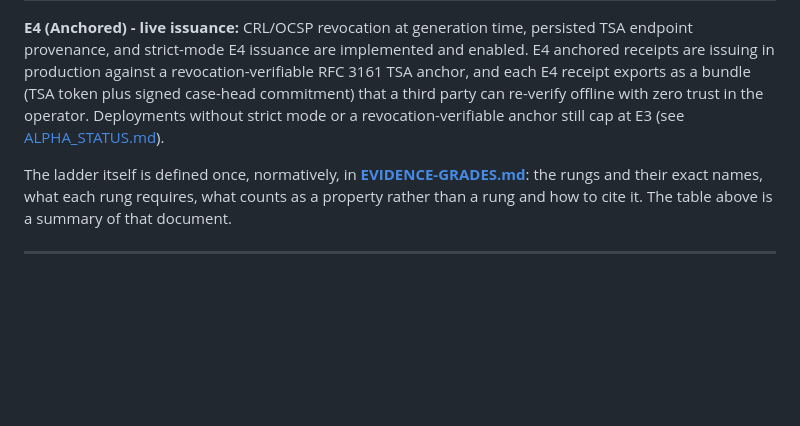
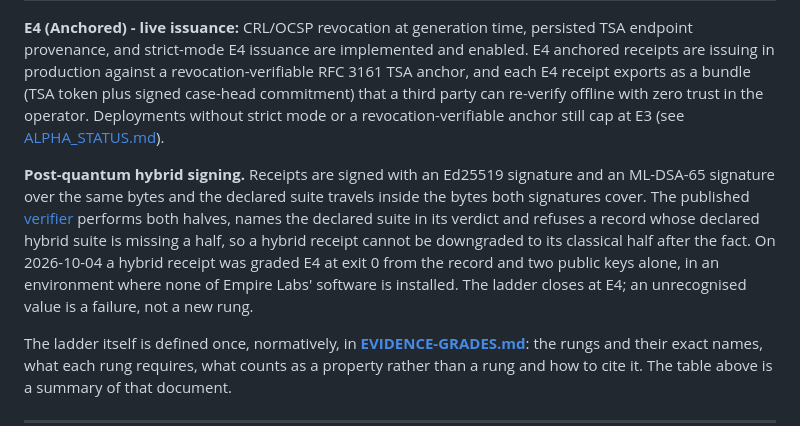
Before and after one commit to narko4u/witnessos, a Markdown page: README.md, the part around the change. Rendered like a GitHub page; blank space fills up the shorter version.

Commit message:
docs: state the post-quantum hybrid signing upgrade on the public surface
The Evidence Grades section described E4 issuance without saying what the
signature suite does. Receipts now carry an Ed25519 signature and an ML-DSA-65
signature over the same bytes, with the declared suite inside the covered bytes.

Recorded behaviour: the published verifier performs both halves, names the
declared suite in its verdict and refuses a record whose declared hybrid suite
is missing a half, so a hybrid receipt cannot be downgraded after the fact.
On 2026-10-04 a hybrid receipt graded E4 at exit 0 from the record and two
public keys alone, with no Empire Labs software installed in that environment.

The ladder closes at E4. No engine internals and no repository paths.

```diff
--- a/README.md
+++ b/README.md
@@ -228,6 +228,8 @@ Every receipt carries exactly one grade. The grade measures the strength of cryp
 | **E4** | Anchored | Externally timestamped via TSA. Merkle-checkpointed. Independently verifiable. |
 
 **E4 (Anchored) - live issuance:** CRL/OCSP revocation at generation time, persisted TSA endpoint provenance, and strict-mode E4 issuance are implemented and enabled. E4 anchored receipts are issuing in production against a revocation-verifiable RFC 3161 TSA anchor, and each E4 receipt exports as a bundle (TSA token plus signed case-head commitment) that a third party can re-verify offline with zero trust in the operator. Deployments without strict mode or a revocation-verifiable anchor still cap at E3 (see [ALPHA_STATUS.md](ALPHA_STATUS.md)).
+
+**Post-quantum hybrid signing.** Receipts are signed with an Ed25519 signature and an ML-DSA-65 signature over the same bytes and the declared suite travels inside the bytes both signatures cover. The published [verifier](https://github.com/narko4u/witnessos-verifier) performs both halves, names the declared suite in its verdict and refuses a record whose declared hybrid suite is missing a half, so a hybrid receipt cannot be downgraded to its classical half after the fact. On 2026-10-04 a hybrid receipt was graded E4 at exit 0 from the record and two public keys alone, in an environment where none of Empire Labs' software is installed. The ladder closes at E4; an unrecognised value is a failure, not a new rung.
 
 The ladder itself is defined once, normatively, in **[EVIDENCE-GRADES.md](EVIDENCE-GRADES.md)**: the rungs and their exact names, what each rung requires, what counts as a property rather than a rung and how to cite it. The table above is a summary of that document.
 
```
